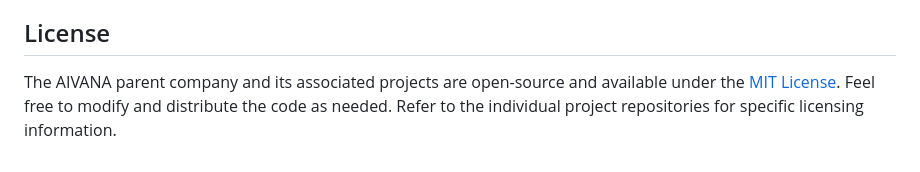
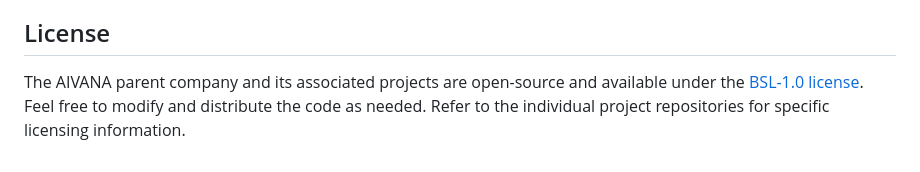
Before and after one commit to 20Sunny/AIVANA, a Markdown page: README.md, the part around the change. GitHub-like rendering.

```diff
--- a/README.md
+++ b/README.md
@@ -61,4 +61,4 @@ We welcome contributions from the community to enhance our projects. If you'd li
 
 ## License
 
-The AIVANA parent company and its associated projects are open-source and available under the [MIT License](https://opensource.org/licenses/MIT). Feel free to modify and distribute the code as needed. Refer to the individual project repositories for specific licensing information.
+The AIVANA parent company and its associated projects are open-source and available under the [BSL-1.0 license](https://opensource.org/licenses/MIT). Feel free to modify and distribute the code as needed. Refer to the individual project repositories for specific licensing information.
```
